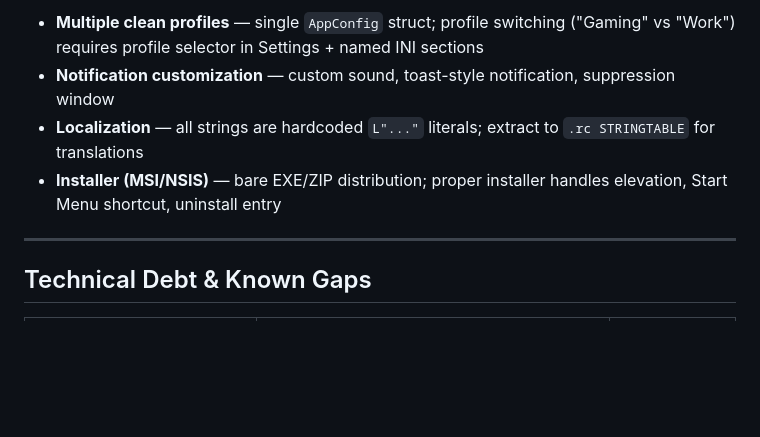
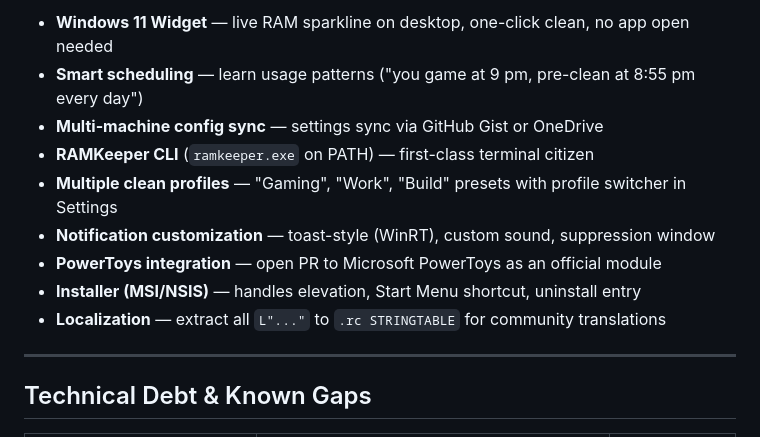
Before and after one commit to ashishpatel26/RAMKeeper, a Markdown page: FEATURES.md, the part around one of its changes. Drawn GitHub-style; blank space fills up the shorter version.

```diff
--- a/FEATURES.md
+++ b/FEATURES.md
@@ -215,8 +249,13 @@ include/          — matching header for each module
 
-- **Multiple clean profiles** — single `AppConfig` struct; profile switching ("Gaming" vs "Work") requires profile selector in Settings + named INI sections
-- **Notification customization** — custom sound, toast-style notification, suppression window
-- **Localization** — all strings are hardcoded `L"..."` literals; extract to `.rc STRINGTABLE` for translations
-- **Installer (MSI/NSIS)** — bare EXE/ZIP distribution; proper installer handles elevation, Start Menu shortcut, uninstall entry
+- **Windows 11 Widget** — live RAM sparkline on desktop, one-click clean, no app open needed
+- **Smart scheduling** — learn usage patterns ("you game at 9 pm, pre-clean at 8:55 pm every day")
+- **Multi-machine config sync** — settings sync via GitHub Gist or OneDrive
+- **RAMKeeper CLI** (`ramkeeper.exe` on PATH) — first-class terminal citizen
+- **Multiple clean profiles** — "Gaming", "Work", "Build" presets with profile switcher in Settings
+- **Notification customization** — toast-style (WinRT), custom sound, suppression window
+- **PowerToys integration** — open PR to Microsoft PowerToys as an official module
+- **Installer (MSI/NSIS)** — handles elevation, Start Menu shortcut, uninstall entry
+- **Localization** — extract all `L"..."` to `.rc STRINGTABLE` for community translations
 
 ---
 
```
Also changed, not shown: other parts of FEATURES.md (+44 -10 lines).
